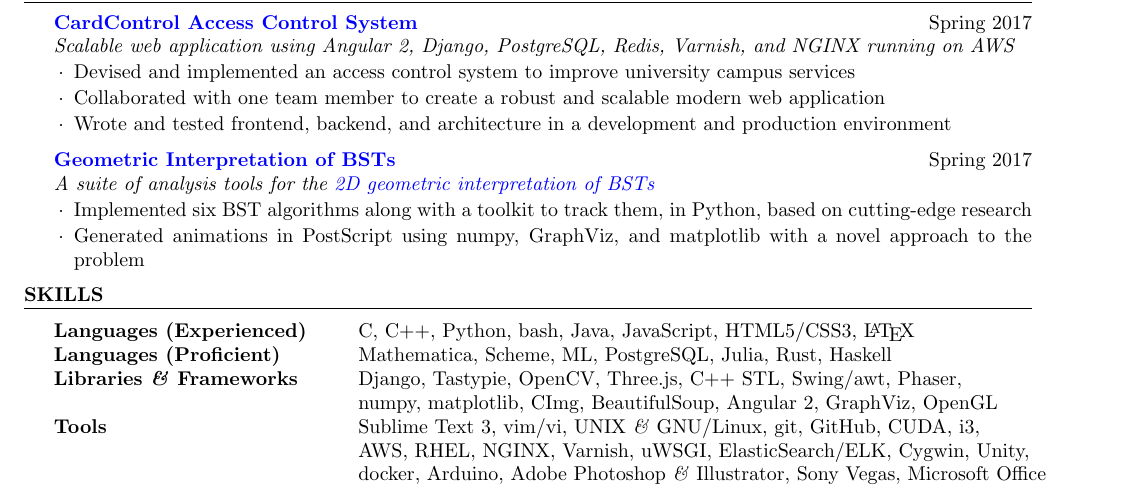
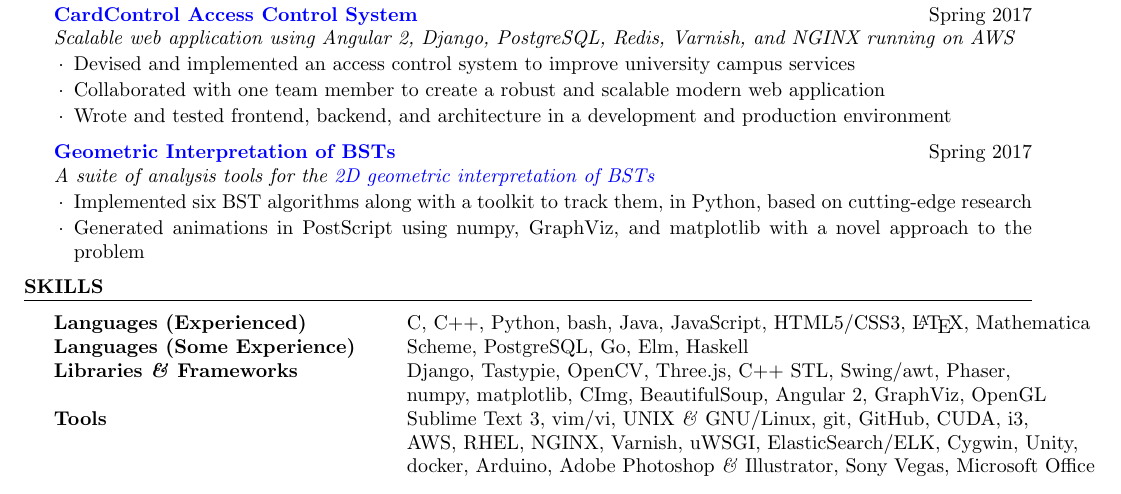
Before and after one commit to forsooth/resume, a LaTeX CV (matt-asnes-resume.tex): part of the page, cut so that both start at the same text. Compiled offline with pdfLaTeX.

Commit message:
Update languages section

```diff
--- a/matt-asnes-resume.tex
+++ b/matt-asnes-resume.tex
@@ -67,8 +67,8 @@
 
   \begin{rSection}{Skills}
     \begin{tabular}{ @{} >{\bfseries}l @{\hspace{6ex}} l }
-      Languages (Experienced)& C, C++, Python, bash, Java, JavaScript, HTML5/CSS3, \LaTeX\\
-      Languages (Proficient)& Mathematica, Scheme, ML, PostgreSQL, Julia, Rust, Haskell\\
+      Languages (Experienced)& C, C++, Python, bash, Java, JavaScript, HTML5/CSS3, \LaTeX, Mathematica\\
+      Languages (Some Experience)& Scheme, PostgreSQL, Go, Elm, Haskell\\
       Libraries \textit{\&} Frameworks & Django, Tastypie, OpenCV, Three.js, C++ STL, Swing/awt, Phaser,\\
       & numpy, matplotlib, CImg, BeautifulSoup, Angular 2, GraphViz, OpenGL\\
       Tools & Sublime Text 3, vim/vi, UNIX \textit{\&} GNU/Linux, git, GitHub, CUDA, i3,\\
```
Also changed, not shown: matt-asnes-resume.pdf.
